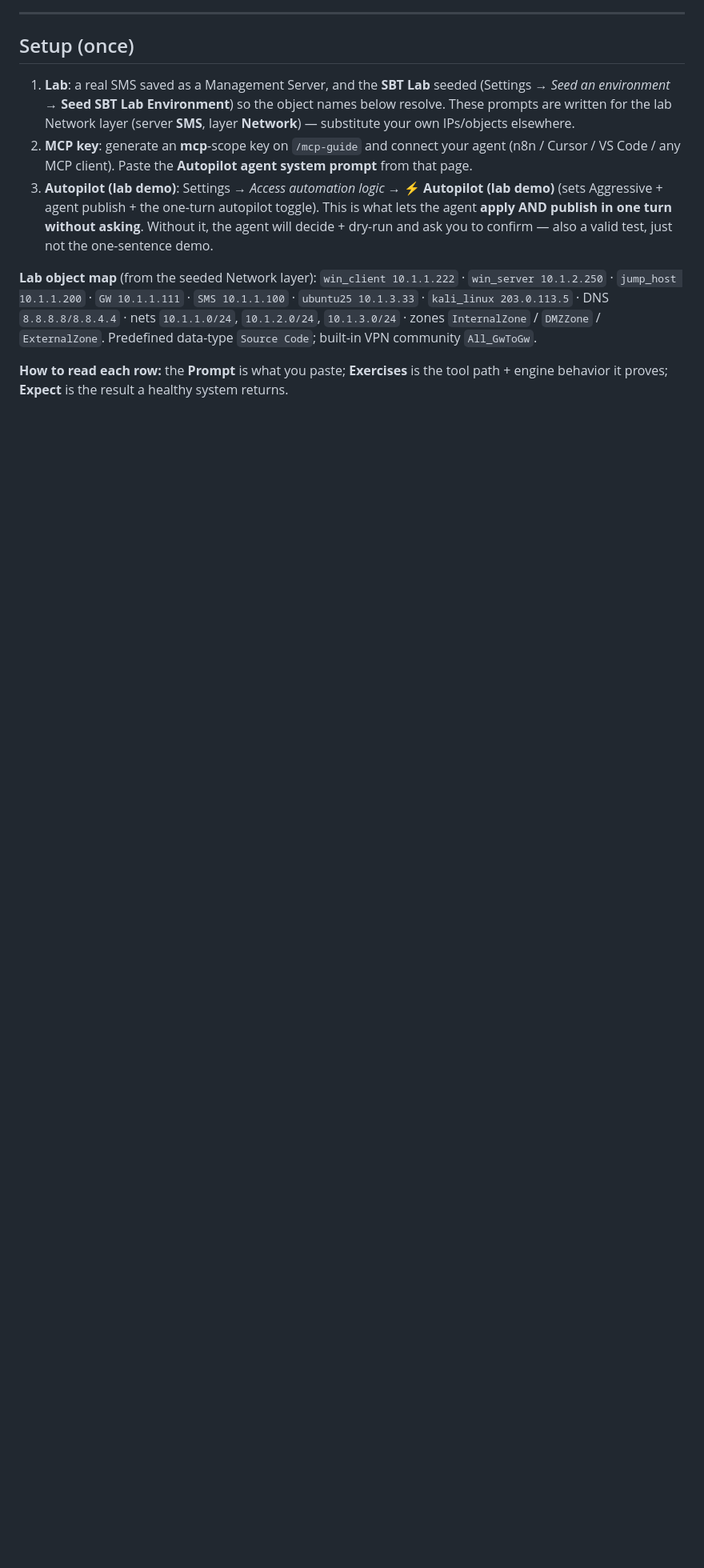
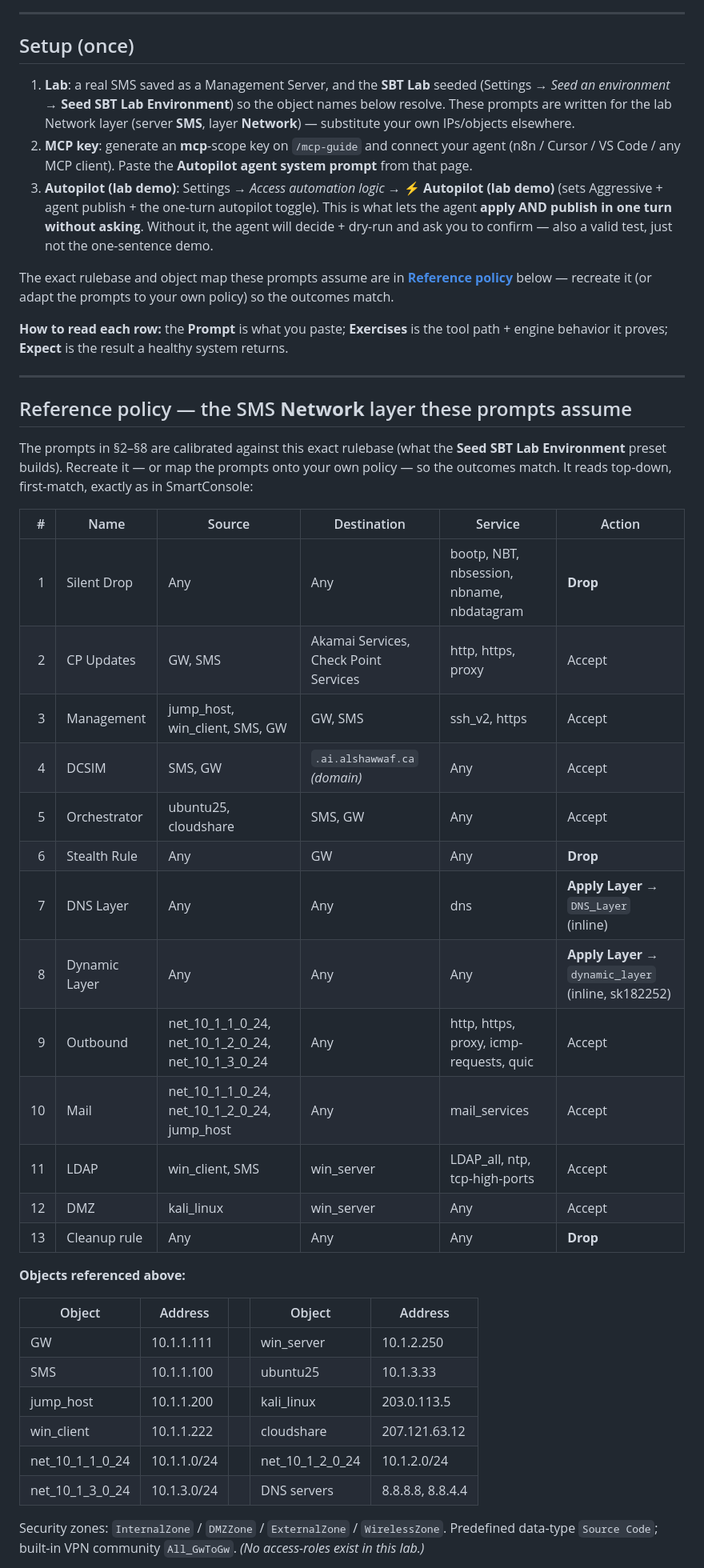
Before and after one commit to alshawwaf/Drawbridge, a Markdown page: docs/mcp-agent-qa.md, the part around one of its changes. Shown at 80% size. GitHub-like rendering; blank space fills up the shorter version.

Commit message:
docs(mcp-agent-qa): add the reference Network policy table (SmartConsole-style 13-rule rulebase + object map) so users on a different environment know what policy the prompts assume and can replicate/adapt it; explain which rule drives each outcome

```diff
--- a/docs/mcp-agent-qa.md
+++ b/docs/mcp-agent-qa.md
@@ -23,10 +23,46 @@ to the live policy — in one turn.
    publish in one turn without asking**. Without it, the agent will decide + dry-run and ask you to confirm —
    also a valid test, just not the one-sentence demo.
 
-**Lab object map** (from the seeded Network layer): `win_client 10.1.1.222` · `win_server 10.1.2.250` ·
-`jump_host 10.1.1.200` · `GW 10.1.1.111` · `SMS 10.1.1.100` · `ubuntu25 10.1.3.33` · `kali_linux 203.0.113.5`
-· DNS `8.8.8.8/8.8.4.4` · nets `10.1.1.0/24`, `10.1.2.0/24`, `10.1.3.0/24` · zones `InternalZone` /
-`DMZZone` / `ExternalZone`. Predefined data-type `Source Code`; built-in VPN community `All_GwToGw`.
+The exact rulebase and object map these prompts assume are in **[Reference policy](#reference-policy--the-sms-network-layer-these-prompts-assume)** below — recreate it (or adapt the prompts to your own policy) so the outcomes match.
 
 **How to read each row:** the **Prompt** is what you paste; **Exercises** is the tool path + engine
 behavior it proves; **Expect** is the result a healthy system returns.
+
+---
+
+## Reference policy — the SMS **Network** layer these prompts assume
+
+The prompts in §2–§8 are calibrated against this exact rulebase (what the **Seed SBT Lab Environment** preset
+builds). Recreate it — or map the prompts onto your own policy — so the outcomes match. It reads top-down,
+first-match, exactly as in SmartConsole:
+
+| # | Name | Source | Destination | Service | Action |
+|--:|------|--------|-------------|---------|--------|
+| 1 | Silent Drop | Any | Any | bootp, NBT, nbsession, nbname, nbdatagram | **Drop** |
+| 2 | CP Updates | GW, SMS | Akamai Services, Check Point Services | http, https, proxy | Accept |
+| 3 | Management | jump_host, win_client, SMS, GW | GW, SMS | ssh_v2, https | Accept |
+| 4 | DCSIM | SMS, GW | `.ai.alshawwaf.ca` *(domain)* | Any | Accept |
+| 5 | Orchestrator | ubuntu25, cloudshare | SMS, GW | Any | Accept |
+| 6 | Stealth Rule | Any | GW | Any | **Drop** |
+| 7 | DNS Layer | Any | Any | dns | **Apply Layer** → `DNS_Layer` (inline) |
+| 8 | Dynamic Layer | Any | Any | Any | **Apply Layer** → `dynamic_layer` (inline, sk182252) |
+| 9 | Outbound | net_10_1_1_0_24, net_10_1_2_0_24, net_10_1_3_0_24 | Any | http, https, proxy, icmp-requests, quic | Accept |
+| 10 | Mail | net_10_1_1_0_24, net_10_1_2_0_24, jump_host | Any | mail_services | Accept |
+| 11 | LDAP | win_client, SMS | win_server | LDAP_all, ntp, tcp-high-ports | Accept |
+| 12 | DMZ | kali_linux | win_server | Any | Accept |
+| 13 | Cleanup rule | Any | Any | Any | **Drop** |
+
+**Objects referenced above:**
+
+| Object | Address | | Object | Address |
+|--------|---------|---|--------|---------|
+| GW | 10.1.1.111 | | win_server | 10.1.2.250 |
+| SMS | 10.1.1.100 | | ubuntu25 | 10.1.3.33 |
+| jump_host | 10.1.1.200 | | kali_linux | 203.0.113.5 |
+| win_client | 10.1.1.222 | | cloudshare | 207.121.63.12 |
+| net_10_1_1_0_24 | 10.1.1.0/24 | | net_10_1_2_0_24 | 10.1.2.0/24 |
+| net_10_1_3_0_24 | 10.1.3.0/24 | | DNS servers | 8.8.8.8, 8.8.4.4 |
+
+Security zones: `InternalZone` / `DMZZone` / `ExternalZone` / `WirelessZone`. Predefined data-type
+`Source Code`; built-in VPN community `All_GwToGw`. *(No access-roles exist in this lab.)*
+
```
Also changed, not shown: other parts of docs/mcp-agent-qa.md (+13 -0 lines).
